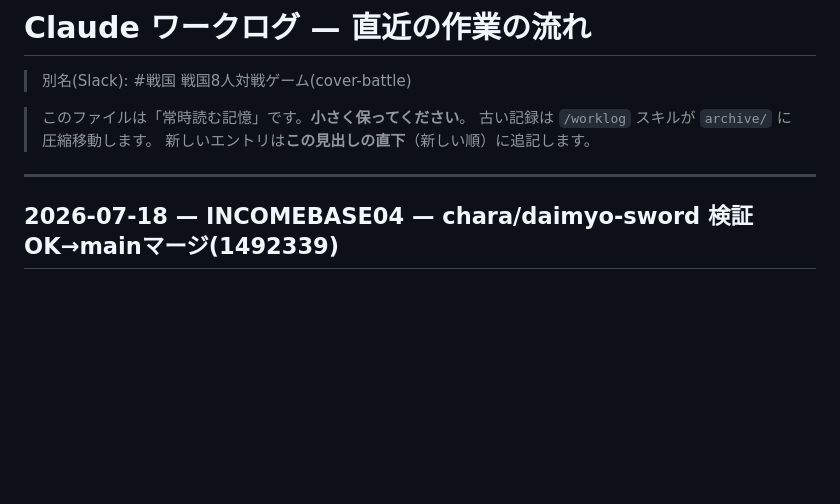
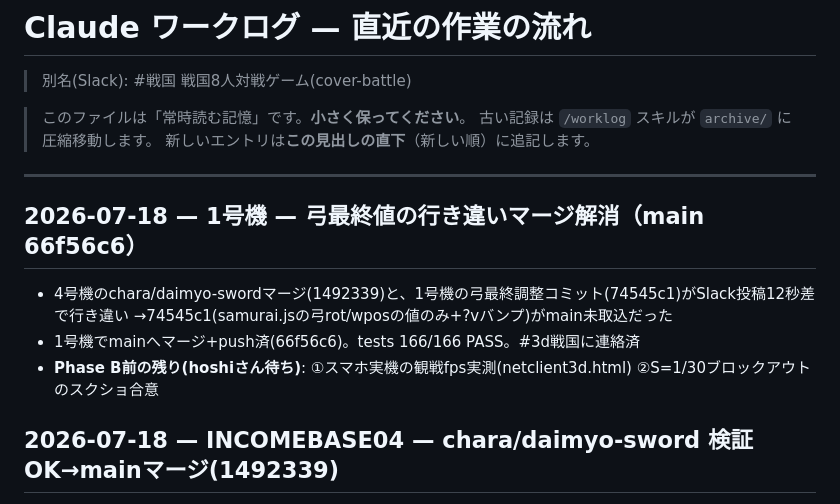
Before and after one commit to incomebase0108-alt/cover-battle, a Markdown page: .claude/worklog/CURRENT.md, the part around the change. Rendered like a GitHub page; blank space fills up the shorter version.

Commit message:
worklog: 弓最終値の行き違いマージ解消を記録
Co-Authored-By: Claude Fable 5 <noreply@anthropic.com>

```diff
--- a/.claude/worklog/CURRENT.md
+++ b/.claude/worklog/CURRENT.md
@@ -6,6 +6,12 @@
 > 新しいエントリは**この見出しの直下**（新しい順）に追記します。
 
 ---
+
+## 2026-07-18 — 1号機 — 弓最終値の行き違いマージ解消（main 66f56c6）
+- 4号機のchara/daimyo-swordマージ(1492339)と、1号機の弓最終調整コミット(74545c1)がSlack投稿12秒差で行き違い
+  →74545c1(samurai.jsの弓rot/wposの値のみ+?vバンプ)がmain未取込だった
+- 1号機でmainへマージ+push済(66f56c6)。tests 166/166 PASS。#3d戦国に連絡済
+- **Phase B前の残り(hoshiさん待ち)**: ①スマホ実機の観戦fps実測(netclient3d.html) ②S=1/30ブロックアウトのスクショ合意
 
 ## 2026-07-18 — INCOMEBASE04 — chara/daimyo-sword 検証OK→mainマージ(1492339)
 - 受入検証: tests PASS + samurai_test.html実描画(8兵種表示・持ち物調整UI/大名鉄砲/360度表示の新UI動作)
```
